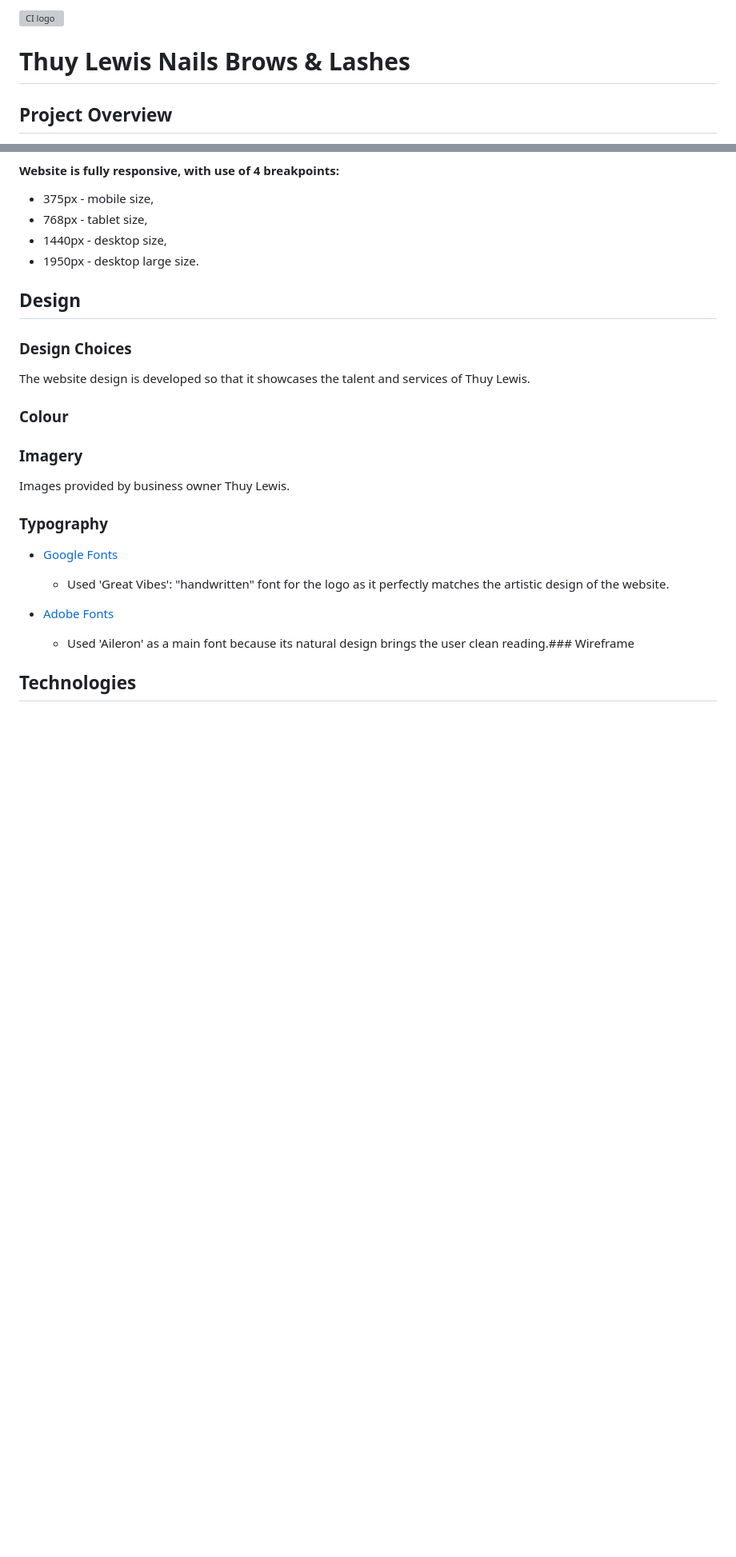
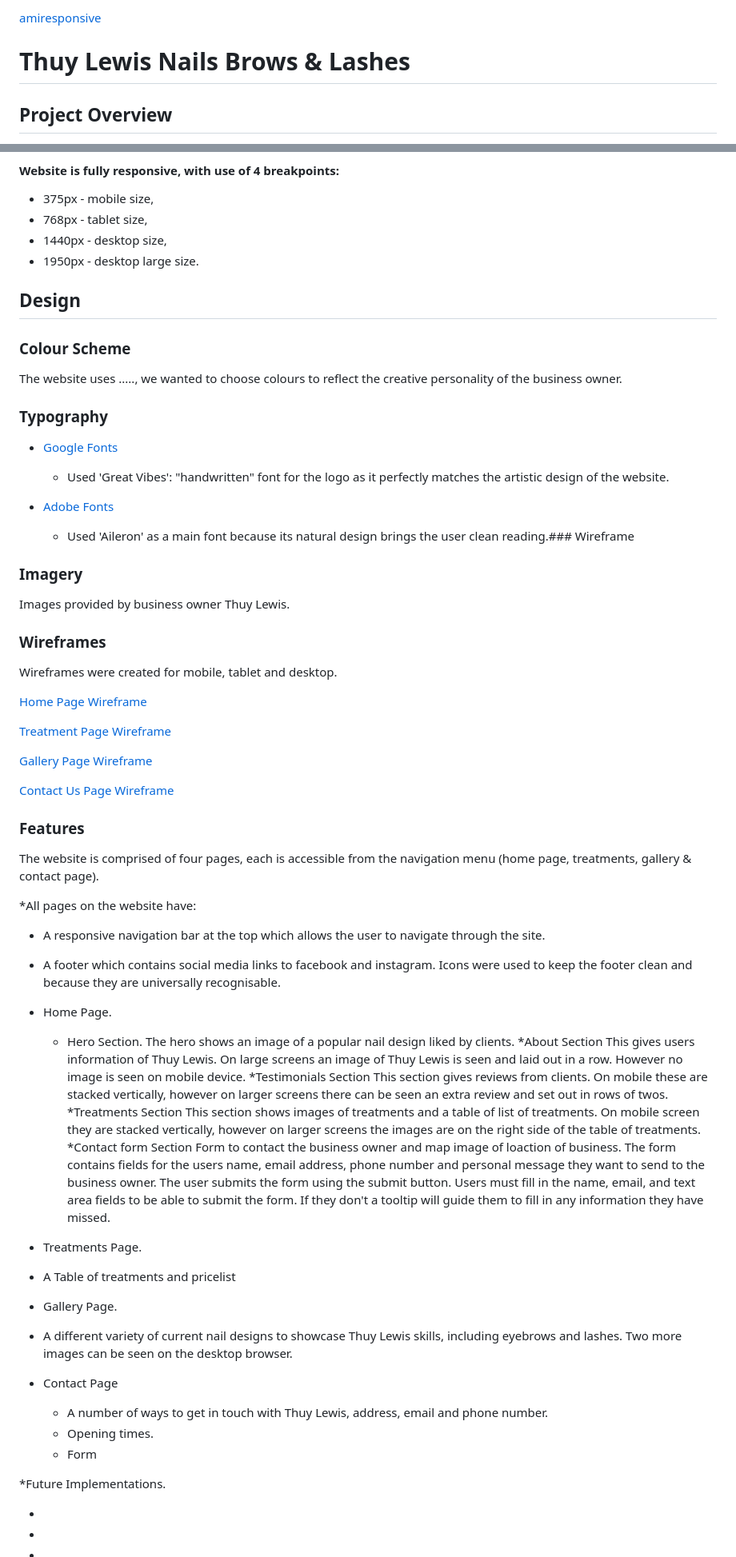
Before and after one commit to STRAN90/ThuyLewisNailsBrowsAndLashes, a Markdown page: README.md, 2 parts joined by grey strips. Shown at 80% size. GitHub-like rendering; blank space fills up the shorter version; grey boxes are pictures that could not be loaded.

```diff
--- a/README.md
+++ b/README.md
@@ -1,4 +1,4 @@
-![CI logo](https://codeinstitute.s3.amazonaws.com/fullstack/ci_logo_small.png)
+[amiresponsive](https://ui.dev/amiresponsive)
 
 # Thuy Lewis Nails Brows & Lashes
 
@@ -52,18 +89,11 @@ The site must meet all the requirements and goals as potential visitors will mos
 - 1440px - desktop size,
 - 1950px - desktop large size.
 
-
 ## Design
 
-### Design Choices
+### Colour Scheme
 
-The website design is developed so that it showcases the talent and services of Thuy Lewis.
-
-### Colour
-
-### Imagery
-
-Images provided by business owner Thuy Lewis.
+The website uses ....., we wanted to choose colours to reflect the creative personality of the business owner.
 
 ### Typography
 
@@ -74,3 +104,59 @@ Images provided by business owner Thuy Lewis.
 - [Adobe Fonts](https://fonts.adobe.com/)
   - Used 'Aileron' as a main font because its natural design brings the user clean reading.### Wireframe
 
+### Imagery
+
+Images provided by business owner Thuy Lewis.
+
+### Wireframes
+
+Wireframes were created for mobile, tablet and desktop.
+
+[Home Page Wireframe]()
+
+[Treatment Page Wireframe]()
+
+[Gallery Page Wireframe]()
+
+[Contact Us Page Wireframe]()
+
+### Features
+
+The website is comprised of four pages, each is accessible from the navigation menu (home page, treatments, gallery & contact page).
+
+*All pages on the website have:
+
+  * A responsive navigation bar at the top which allows the user to navigate through the site.
+
+  * A footer which contains social media links to facebook and instagram. Icons were used to keep the footer clean and because they are universally recognisable.
+
+* Home Page.
+  * Hero Section.
+  The hero shows an image of a popular nail design liked by clients.
+  *About Section
+  This gives users information of Thuy Lewis. On large screens an image of Thuy Lewis is seen and laid out in a row. However no image is seen on mobile device.
+  *Testimonials Section
+  This section gives reviews from clients. On mobile these are stacked vertically, however on larger screens there can be seen an extra review and set out in rows of twos.
+  *Treatments Section
+  This section shows images of treatments and a table of list of treatments. On mobile screen they are stacked vertically, however on larger screens the images are on the right side of the table of treatments.
+  *Contact form Section
+  Form to contact the business owner and map image of loaction of business. The form contains fields for the users name, email address, phone number and personal message they want to send to the business owner. The user submits the form using the submit button. Users must fill in the name, email, and text area fields to be able to submit the form. If they don't a tooltip will guide them to fill in any information they have missed.
+
+* Treatments Page.
+ * A Table of treatments and pricelist
+
+* Gallery Page.
+ * A different variety of current nail designs to showcase Thuy Lewis skills, including eyebrows and lashes. Two more images can be seen on the desktop browser.
+
+* Contact Page
+  * A number of ways to get in touch with Thuy Lewis, address, email and phone number.
+  * Opening times.
+  * Form
+
+*Future Implementations.
+
+  *
+  *
+  *
+  *
+
```
Also changed, not shown: other parts of README.md (+131 -31 lines).
